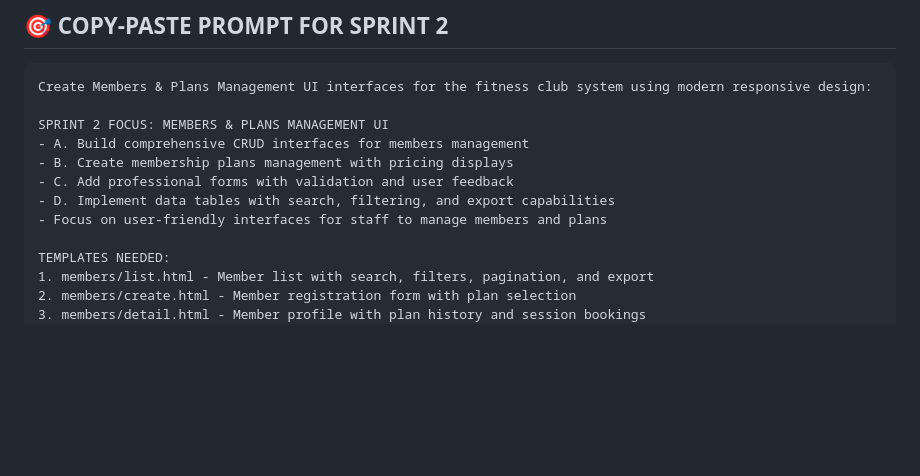
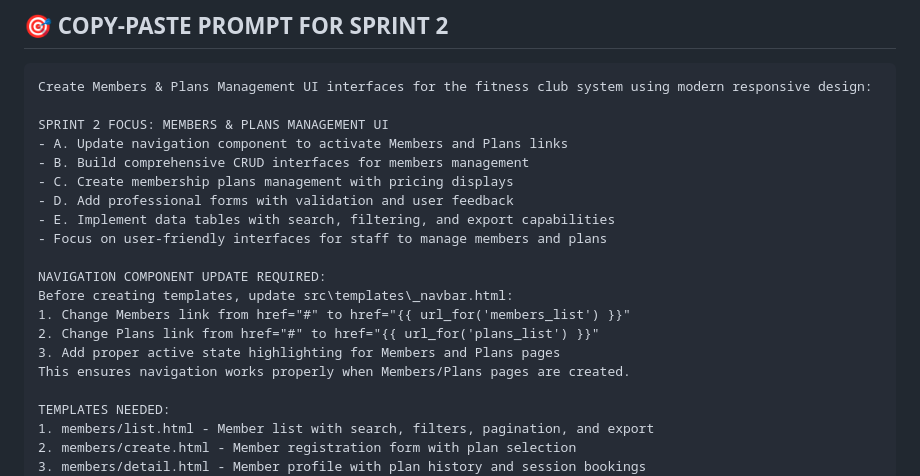
Before and after one commit to Swamy-s-Tech-Skills-Academy/fitnessclubmembershippyf-starter, a Markdown page: prompts/4_Sprint2-Frontend.md, the part around the change. Drawn GitHub-style; blank space fills up the shorter version.

```diff
--- a/prompts/4_Sprint2-Frontend.md
+++ b/prompts/4_Sprint2-Frontend.md
@@ -6,11 +6,19 @@
 Create Members & Plans Management UI interfaces for the fitness club system using modern responsive design:
 
 SPRINT 2 FOCUS: MEMBERS & PLANS MANAGEMENT UI
-- A. Build comprehensive CRUD interfaces for members management
-- B. Create membership plans management with pricing displays
-- C. Add professional forms with validation and user feedback
-- D. Implement data tables with search, filtering, and export capabilities
+- A. Update navigation component to activate Members and Plans links
+- B. Build comprehensive CRUD interfaces for members management
+- C. Create membership plans management with pricing displays
+- D. Add professional forms with validation and user feedback
+- E. Implement data tables with search, filtering, and export capabilities
 - Focus on user-friendly interfaces for staff to manage members and plans
+
+NAVIGATION COMPONENT UPDATE REQUIRED:
+Before creating templates, update src\templates\_navbar.html:
+1. Change Members link from href="#" to href="{{ url_for('members_list') }}"
+2. Change Plans link from href="#" to href="{{ url_for('plans_list') }}"
+3. Add proper active state highlighting for Members and Plans pages
+This ensures navigation works properly when Members/Plans pages are created.
 
 TEMPLATES NEEDED:
 1. members/list.html - Member list with search, filters, pagination, and export
```
Also changed, not shown: prompts/2_Pre-Sprint-Setup.md (+8 -0 lines), prompts/5_Sprint3-Integration.md (+13 -4 lines).
